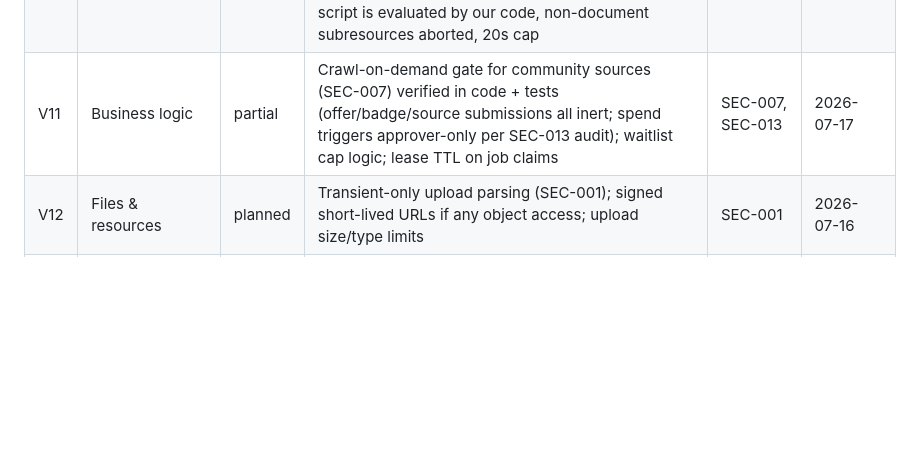
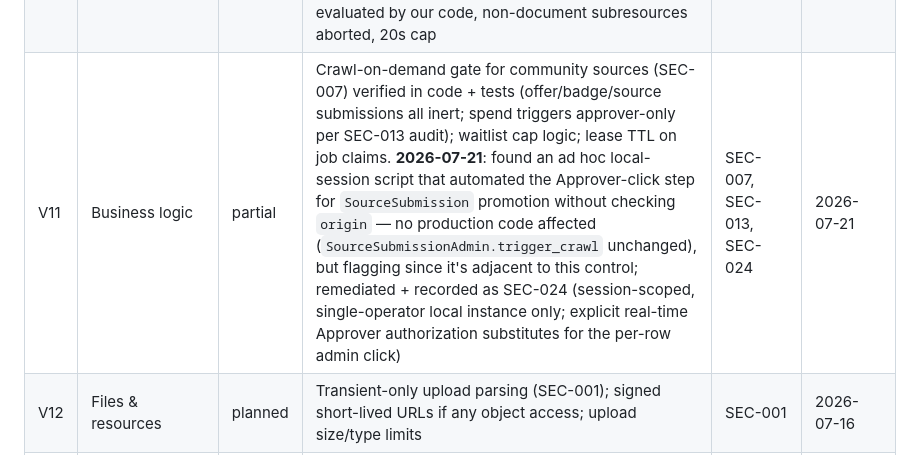
Before and after one commit to bkuslitskiy/CertSleuth, a Markdown page: security-audit.md, the part around the change. Drawn GitHub-style; blank space fills up the shorter version.

```diff
--- a/security-audit.md
+++ b/security-audit.md
@@ -18,7 +18,7 @@ Review cadence: touch this file in every PR that lands security-relevant code; f
 | V8 | Data protection | partial | No evidence docs (SEC-001); Gmail scan implemented stronger than extract-and-discard — metadata-only fetch (bodies never leave Google), per-scan online token confined to one request frame, signed user-bound state (tests/test_gmail_execution.py, SEC-020); full account deletion; data classification table in spec §7 | SEC-001, SEC-003, SEC-020 | 2026-07-19 |
 | V9 | Communication | planned | TLS everywhere; HSTS; Caddy auto-TLS on the VM | — | 2026-07-16 |
 | V10 | Malicious code | partial | CI dependency + container scanning; commit secret-scanning; pinned dependencies. Worker renders untrusted provider pages in sandboxed headless Chromium (SEC-019) — operator-side only, never imported by the server; no page-supplied script is evaluated by our code, non-document subresources aborted, 20s cap | SEC-006, SEC-019 | 2026-07-18 |
-| V11 | Business logic | partial | Crawl-on-demand gate for community sources (SEC-007) verified in code + tests (offer/badge/source submissions all inert; spend triggers approver-only per SEC-013 audit); waitlist cap logic; lease TTL on job claims | SEC-007, SEC-013 | 2026-07-17 |
+| V11 | Business logic | partial | Crawl-on-demand gate for community sources (SEC-007) verified in code + tests (offer/badge/source submissions all inert; spend triggers approver-only per SEC-013 audit); waitlist cap logic; lease TTL on job claims. **2026-07-21**: found an ad hoc local-session script that automated the Approver-click step for `SourceSubmission` promotion without checking `origin` — no production code affected (`SourceSubmissionAdmin.trigger_crawl` unchanged), but flagging since it's adjacent to this control; remediated + recorded as SEC-024 (session-scoped, single-operator local instance only; explicit real-time Approver authorization substitutes for the per-row admin click) | SEC-007, SEC-013, SEC-024 | 2026-07-21 |
 | V12 | Files & resources | planned | Transient-only upload parsing (SEC-001); signed short-lived URLs if any object access; upload size/type limits | SEC-001 | 2026-07-16 |
 | V13 | API & web service | planned | Worker API: per-worker tokens, least scope, rate limits; ingest schema-validated; no server-initiated outbound to operator network (SEC-004) | SEC-004, SEC-005 | 2026-07-16 |
 | V14 | Configuration | partial | No secrets in repo (gitignore) or images (.dockerignore excludes .env, verified via smoke test — SEC-014); least-privilege GCP IAM and ZAP self-DAST still planned | SEC-009, SEC-014 | 2026-07-17 |
```
Also changed, not shown: security.md (+5 -0 lines).
